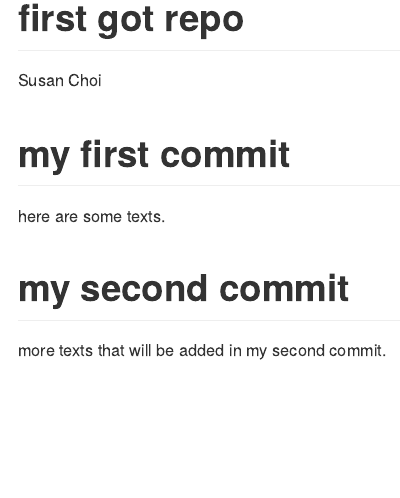
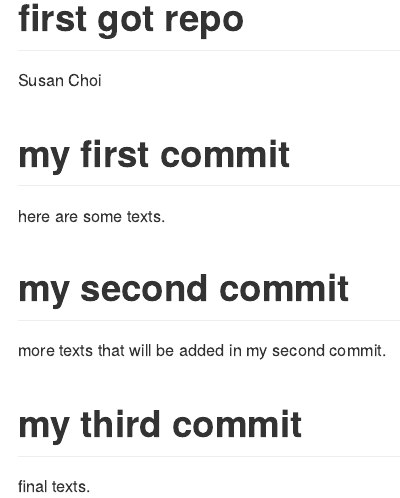
Before and after one commit to kchoi59/DATA550, an R Markdown document (README.Rmd): the page in a window 1100 px wide, from its top. Rendered offline with R 4.5, knitr and Pandoc, with nearby package versions.

Commit message:
added another section

```diff
--- a/README.Rmd
+++ b/README.Rmd
@@ -12,3 +12,7 @@ here are some texts.
 # my second commit
 
 more texts that will be added in my second commit.
+
+# my third commit
+
+final texts.
```
